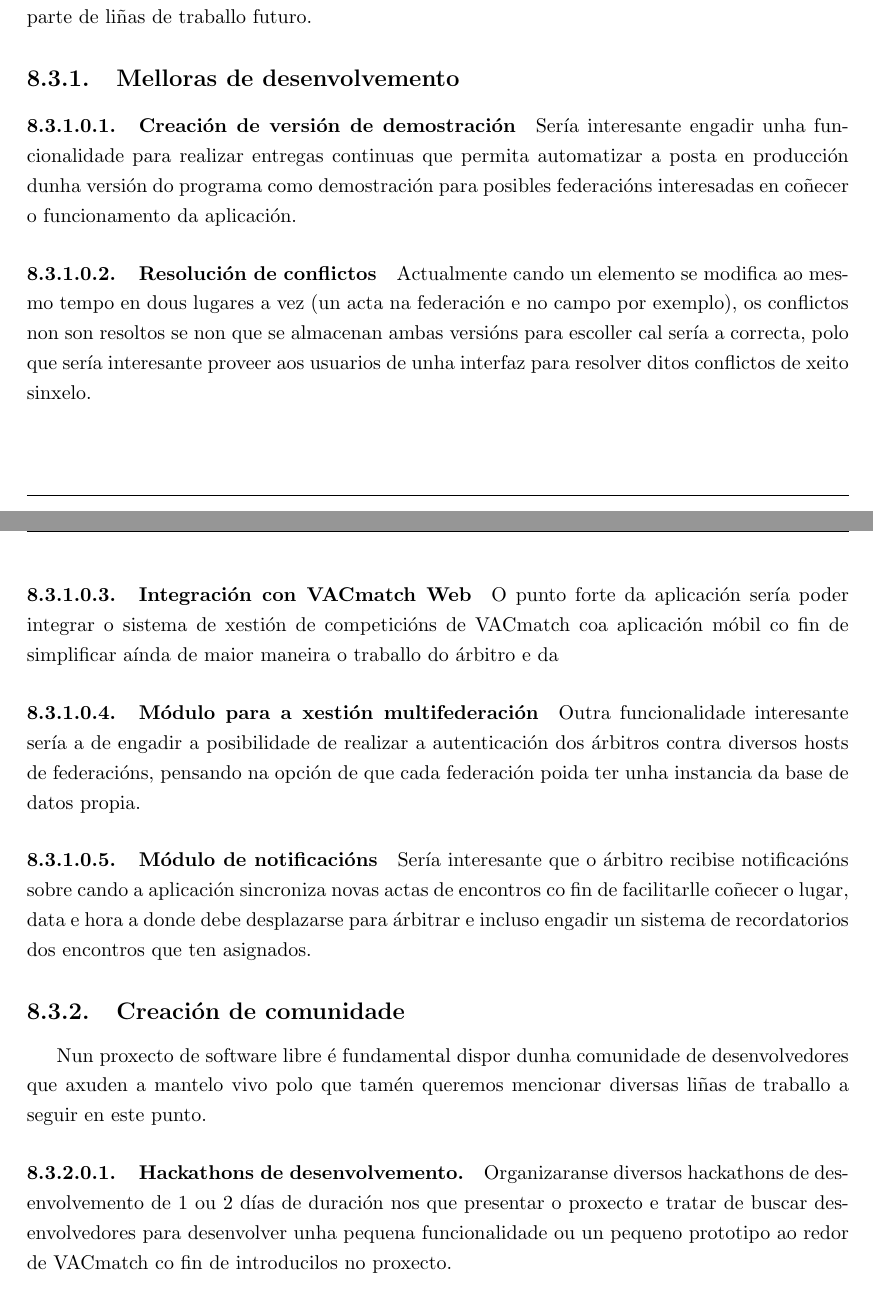
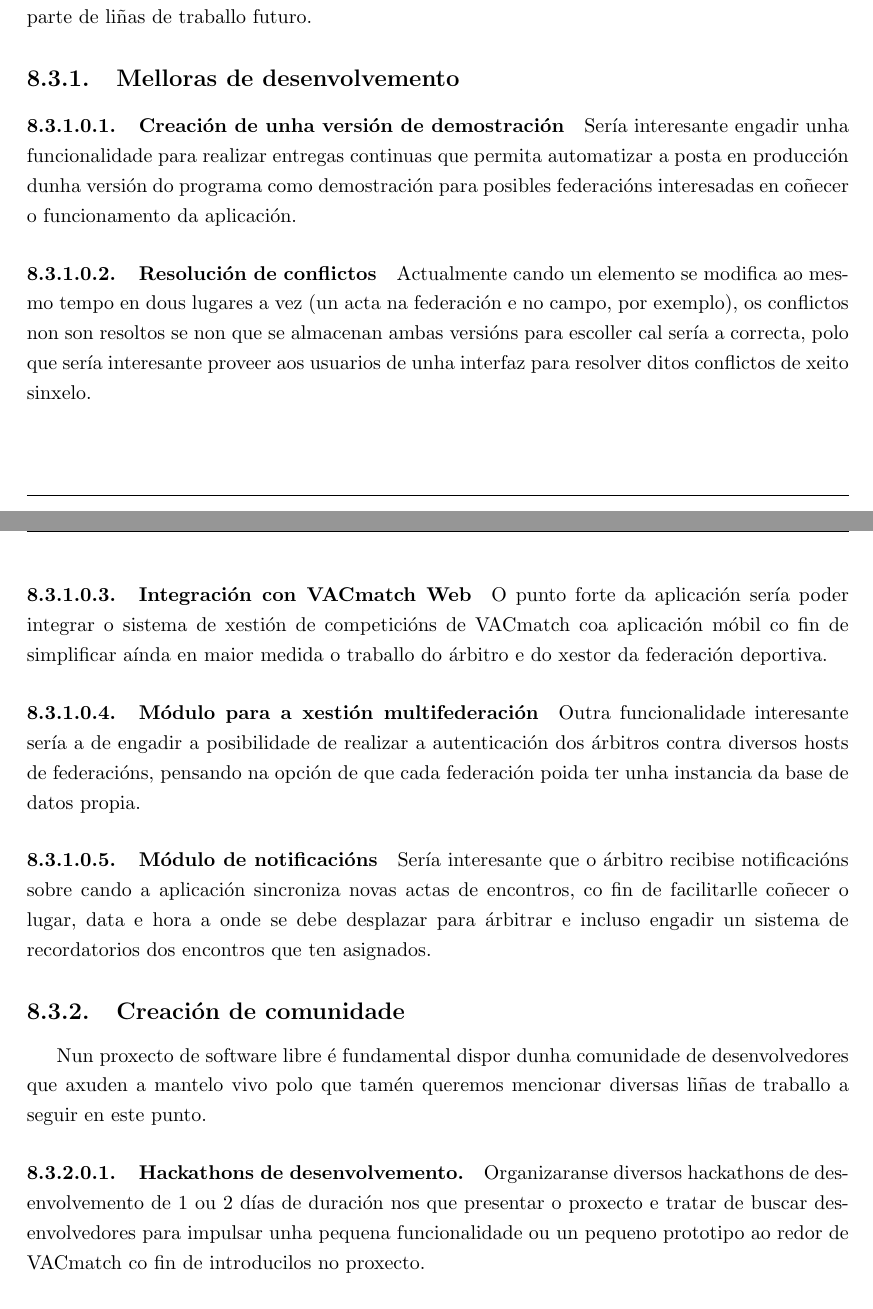
Before and after one commit to castrinho8/pfc-documentation, a LaTeX document (root.tex, which reads 2.capitulos/8.conclusions.tex): two parts of pages 79 and 80 of 85, joined at a grey line, cut so that both start at the same text. Compiled offline with pdfLaTeX.

Commit message:
Add some modifications in conclusions

```diff
--- a/2.capitulos/8.conclusions.tex
+++ b/2.capitulos/8.conclusions.tex
@@ -72,20 +72,22 @@ ainda implementadas e forman parte de liñas de traballo futuro.
 
   \subsection{Melloras de desenvolvemento}
 
-    \paragraph{Creación de versión de demostración} Sería interesante engadir
-unha funcionalidade para realizar entregas continuas que permita automatizar a
-posta en producción dunha versión do programa como demostración para posibles
-federacións interesadas en coñecer o funcionamento da aplicación.
+    \paragraph{Creación de unha versión de demostración} Sería interesante
+engadir unha funcionalidade para realizar entregas continuas que permita
+automatizar a posta en producción dunha versión do programa como demostración
+para posibles federacións interesadas en coñecer o funcionamento da aplicación.
 
     \paragraph{Resolución de conflictos} Actualmente cando un elemento se
-modifica ao mesmo tempo en dous lugares a vez (un acta na federación e no campo
-por exemplo), os conflictos non son resoltos se non que se almacenan ambas
-versións para escoller cal sería a correcta, polo que sería interesante proveer
-aos usuarios de unha interfaz para resolver ditos conflictos de xeito sinxelo.
+modifica ao mesmo tempo en dous lugares a vez (un acta na federación e no
+campo, por exemplo), os conflictos non son resoltos se non que se almacenan
+ambas versións para escoller cal sería a correcta, polo que sería interesante
+proveer aos usuarios de unha interfaz para resolver ditos conflictos de xeito
+sinxelo.
 
     \paragraph{Integración con VACmatch Web} O punto forte da aplicación sería
 poder integrar o sistema de xestión de competicións de VACmatch coa aplicación
-móbil co fin de simplificar aínda de maior maneira o traballo do árbitro e da
+móbil co fin de simplificar aínda en maior medida o traballo do árbitro e do
+xestor da federación deportiva.
 
     \paragraph{Módulo para a xestión multifederación} Outra funcionalidade
 interesante sería a de engadir a posibilidade de realizar a autenticación dos
@@ -94,8 +96,8 @@ federación poida ter unha instancia da base de datos propia.
 
     \paragraph{Módulo de notificacións} Sería interesante que o árbitro
 recibise notificacións sobre cando a aplicación sincroniza novas actas de
-encontros co fin de facilitarlle coñecer o lugar, data e hora a donde debe
-desplazarse para árbitrar e incluso engadir un sistema de recordatorios dos
+encontros, co fin de facilitarlle coñecer o lugar, data e hora a onde se debe
+desplazar para árbitrar e incluso engadir un sistema de recordatorios dos
 encontros que ten asignados.
 
   \subsection{Creación de comunidade}
@@ -105,7 +107,7 @@ diversas liñas de traballo a seguir en este punto.
 
     \paragraph{Hackathons de desenvolvemento.} Organizaranse diversos
 hackathons de desenvolvemento de 1 ou 2 días de duración nos que presentar o
-proxecto e tratar de buscar desenvolvedores para desenvolver unha pequena
+proxecto e tratar de buscar desenvolvedores para impulsar unha pequena
 funcionalidade ou un pequeno prototipo ao redor de VACmatch co fin de
 introducilos no proxecto.
 
```
Also changed, not shown: 2.capitulos/8.conclusions.tex (4 more changed lines).
